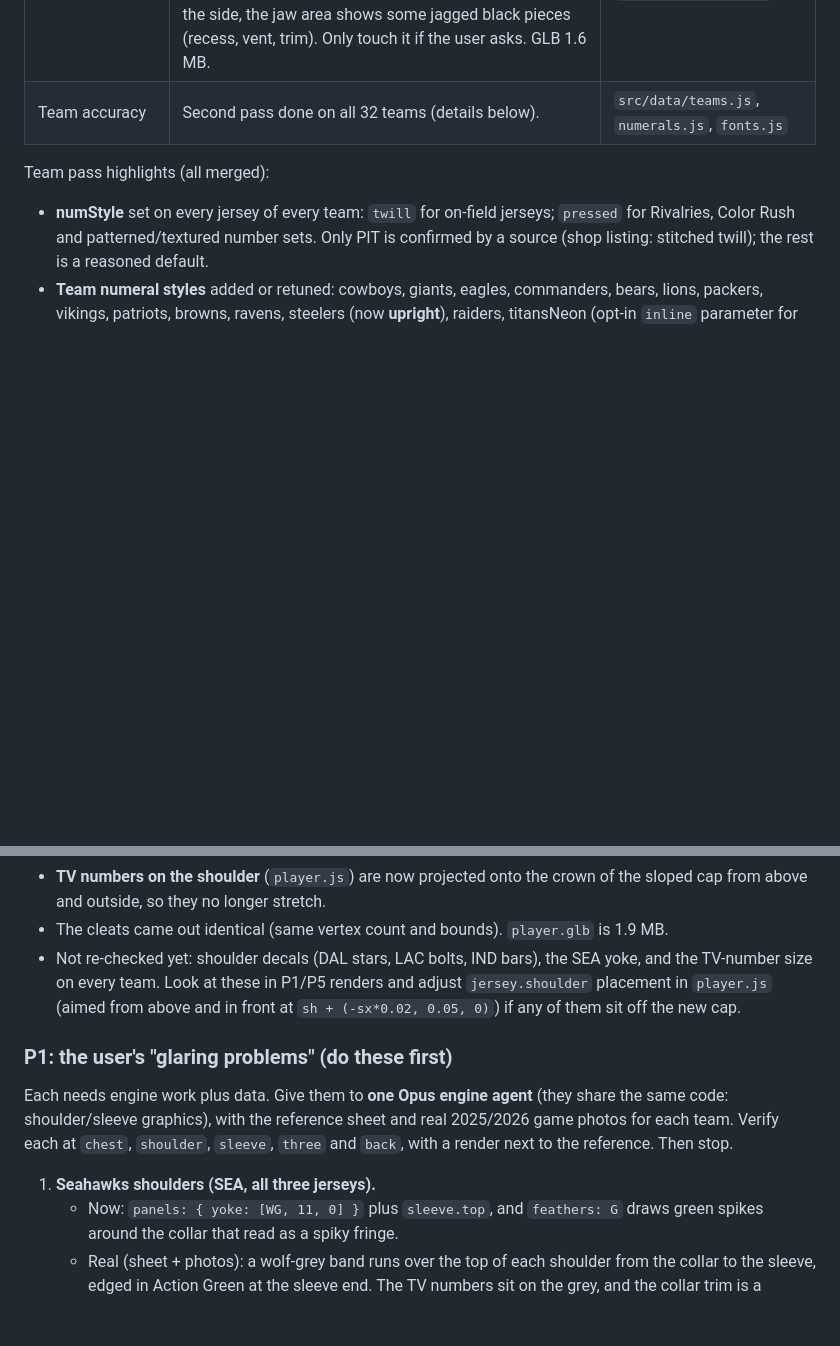
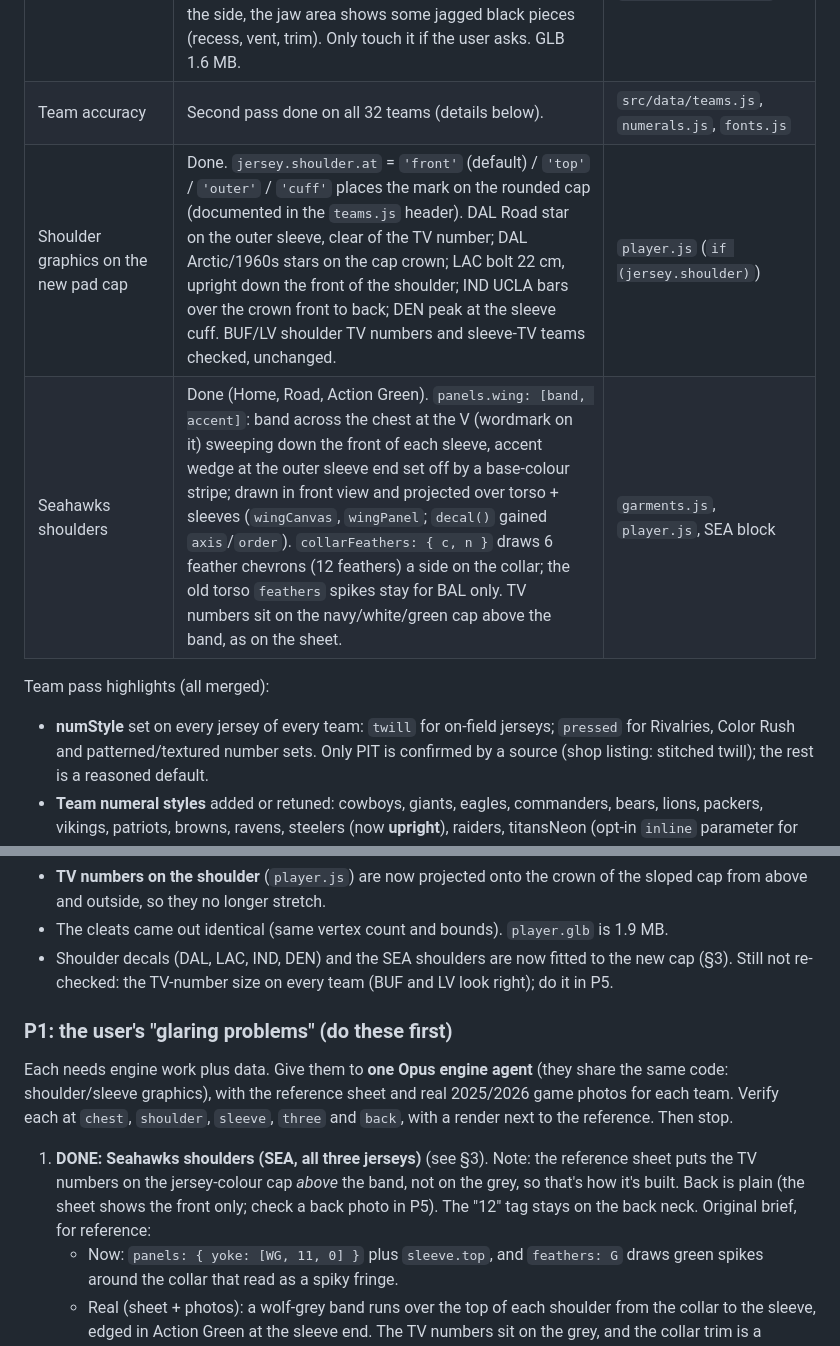
Before and after one commit to cev64/uniformtester, a Markdown page: HANDOFF.md, 2 parts joined by grey strips. Rendered like a GitHub page; blank space fills up the shorter version.

Commit message:
Handoff: shoulder graphics on the new cap and Seahawks shoulders done
Co-Authored-By: Claude Opus 5.5 <noreply@anthropic.com>
Claude-Session: https://claude.ai/code/session_01Q9ZhkquYsSTkbohsiQPTjq

```diff
--- a/HANDOFF.md
+++ b/HANDOFF.md
@@ -76,6 +76,8 @@ git clone --depth 1 https://github.com/makehumancommunity/makehuman <dir>   # CC
 | Towel | Still off (`ACCESSORIES.towel = false`); a real drape needs a player rebuild. Low priority. | |
 | Helmet | **Rebuilt, accepted by the user as good enough; don't rework.** Subdivision-cage shell traced from Riddell photos; SF-2BD-SW mask fitted to the shell (top bar 2.8–4.0 mm under the bumper along its length); smaller chin cup behind the chin bar; new clips. Known leftover: from the side, the jaw area shows some jagged black pieces (recess, vent, trim). Only touch it if the user asks. GLB 1.6 MB. | `tools/build_helmet.py`, `src/three/helmet.js` |
 | Team accuracy | Second pass done on all 32 teams (details below). | `src/data/teams.js`, `numerals.js`, `fonts.js` |
+| Shoulder graphics on the new pad cap | Done. `jersey.shoulder.at` = `'front'` (default) / `'top'` / `'outer'` / `'cuff'` places the mark on the rounded cap (documented in the `teams.js` header). DAL Road star on the outer sleeve, clear of the TV number; DAL Arctic/1960s stars on the cap crown; LAC bolt 22 cm, upright down the front of the shoulder; IND UCLA bars over the crown front to back; DEN peak at the sleeve cuff. BUF/LV shoulder TV numbers and sleeve-TV teams checked, unchanged. | `player.js` (`if (jersey.shoulder)`) |
+| Seahawks shoulders | Done (Home, Road, Action Green). `panels.wing: [band, accent]`: band across the chest at the V (wordmark on it) sweeping down the front of each sleeve, accent wedge at the outer sleeve end set off by a base-colour stripe; drawn in front view and projected over torso + sleeves (`wingCanvas`, `wingPanel`; `decal()` gained `axis`/`order`). `collarFeathers: { c, n }` draws 6 feather chevrons (12 feathers) a side on the collar; the old torso `feathers` spikes stay for BAL only. TV numbers sit on the navy/white/green cap above the band, as on the sheet. | `garments.js`, `player.js`, SEA block |
 
 Team pass highlights (all merged):
 - **numStyle** set on every jersey of every team: `twill` for on-field jerseys; `pressed` for
@@ -115,10 +117,8 @@ Done in this session, in `tools/build_player.py`, with the player model rebuilt:
 - **TV numbers on the shoulder** (`player.js`) are now projected onto the crown of the sloped cap from
   above and outside, so they no longer stretch.
 - The cleats came out identical (same vertex count and bounds). `player.glb` is 1.9 MB.
-- Not re-checked yet: shoulder decals (DAL stars, LAC bolts, IND bars), the SEA yoke, and the TV-number
-  size on every team. Look at these in P1/P5 renders and adjust `jersey.shoulder` placement in
-  `player.js` (aimed from above and in front at `sh + (-sx*0.02, 0.05, 0)`) if any of them sit off the
-  new cap.
+- Shoulder decals (DAL, LAC, IND, DEN) and the SEA shoulders are now fitted to the new cap (§3). Still not
+  re-checked: the TV-number size on every team (BUF and LV look right); do it in P5.
 
 ### P1: the user's "glaring problems" (do these first)
 
@@ -127,7 +127,10 @@ shoulder/sleeve graphics), with the reference sheet and real 2025/2026 game phot
 Verify each at `chest`, `shoulder`, `sleeve`, `three` and `back`, with a render next to the reference.
 Then stop.
 
-1. **Seahawks shoulders (SEA, all three jerseys).**
+1. **DONE: Seahawks shoulders (SEA, all three jerseys)** (see §3). Note: the reference sheet puts the TV
+   numbers on the jersey-colour cap *above* the band, not on the grey, so that's how it's built. Back is
+   plain (the sheet shows the front only; check a back photo in P5). The "12" tag stays on the back neck.
+   Original brief, for reference:
    - Now: `panels: { yoke: [WG, 11, 0] }` plus `sleeve.top`, and `feathers: G` draws green spikes around
      the collar that read as a spiky fringe.
    - Real (sheet + photos): a wolf-grey band runs over the top of each shoulder from the collar to the
```
